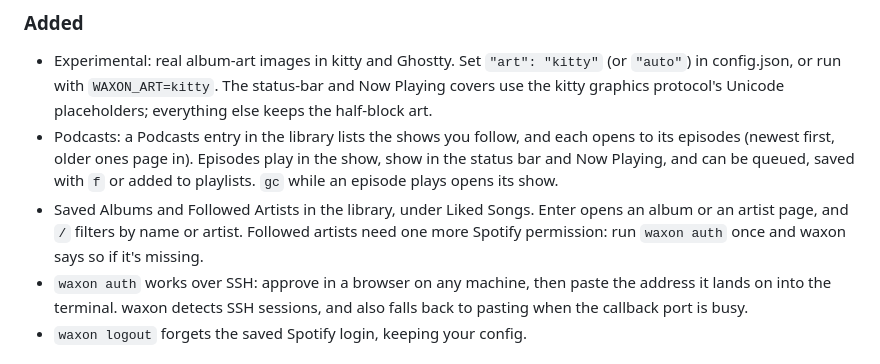
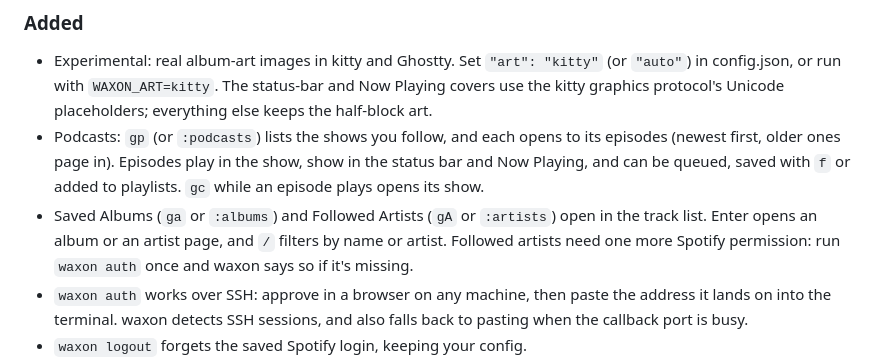
Before and after one commit to danfry1/waxon, a Markdown page: CHANGELOG.md, the part around the change. Rendered like a GitHub page.

```diff
--- a/CHANGELOG.md
+++ b/CHANGELOG.md
@@ -14,13 +14,14 @@ Each release's section is also used verbatim as the GitHub Release notes.
   `"art": "kitty"` (or `"auto"`) in config.json, or run with `WAXON_ART=kitty`.
   The status-bar and Now Playing covers use the kitty graphics protocol's
   Unicode placeholders; everything else keeps the half-block art.
-- Podcasts: a Podcasts entry in the library lists the shows you follow, and
-  each opens to its episodes (newest first, older ones page in). Episodes play
+- Podcasts: `gp` (or `:podcasts`) lists the shows you follow, and each opens
+  to its episodes (newest first, older ones page in). Episodes play
   in the show, show in the status bar and Now Playing, and can be queued,
   saved with `f` or added to playlists. `gc` while an episode plays opens its
   show.
-- Saved Albums and Followed Artists in the library, under Liked Songs. Enter
-  opens an album or an artist page, and `/` filters by name or artist.
+- Saved Albums (`ga` or `:albums`) and Followed Artists (`gA` or `:artists`)
+  open in the track list. Enter opens an album or an artist page, and `/`
+  filters by name or artist.
   Followed artists need one more Spotify permission: run `waxon auth` once
   and waxon says so if it's missing.
 - `waxon auth` works over SSH: approve in a browser on any machine, then
```
Also changed, not shown: README.md (+3 -0 lines), demo/recordings/library.gif, demo/recordings/podcasts.gif, 8 other files.
